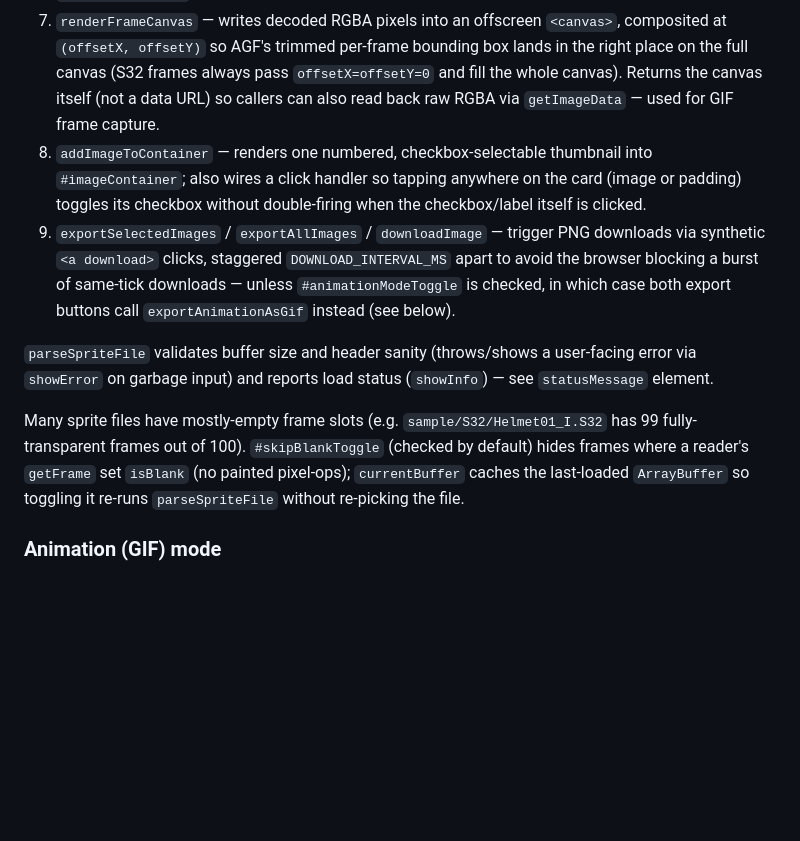
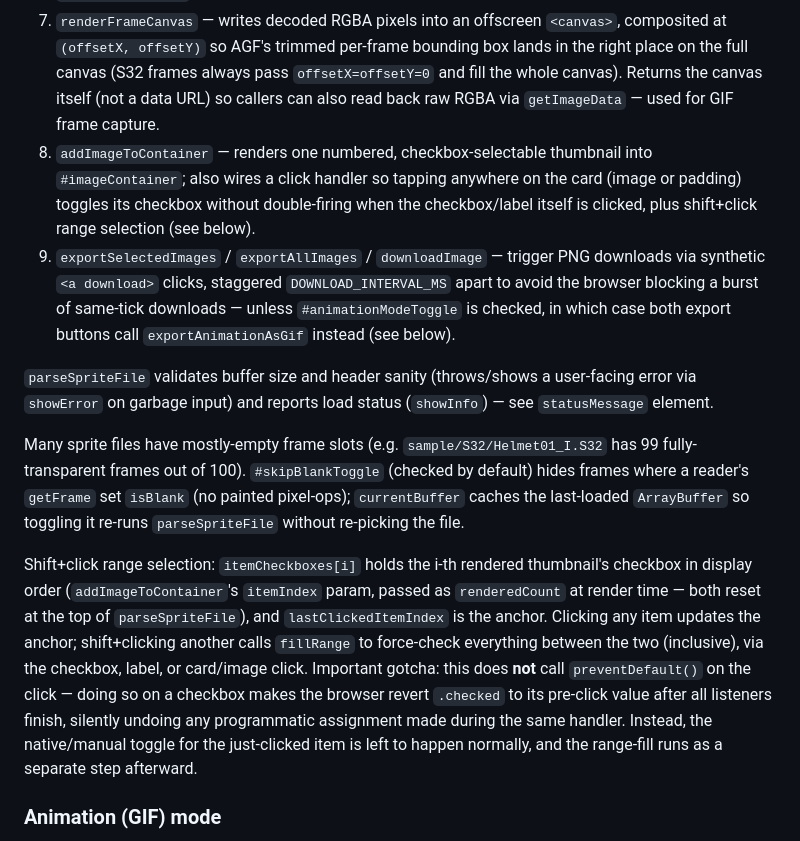
Before and after one commit to 2sem/gersang-image-extractor, a Markdown page: CLAUDE.md, the part around the change. Drawn GitHub-style; blank space fills up the shorter version.

```diff
--- a/CLAUDE.md
+++ b/CLAUDE.md
@@ -54,12 +54,14 @@ Everything lives in one `<script>` block, in read order:
 5. `inflateZlib` — wraps the browser-native `DecompressionStream('deflate')` in a `Blob`/`Response` round-trip to inflate a zlib byte stream; no external library.
 6. `decompressPixels` — the core RLE decoder per the format spec above; shared by both readers.
 7. `renderFrameCanvas` — writes decoded RGBA pixels into an offscreen `<canvas>`, composited at `(offsetX, offsetY)` so AGF's trimmed per-frame bounding box lands in the right place on the full canvas (S32 frames always pass `offsetX=offsetY=0` and fill the whole canvas). Returns the canvas itself (not a data URL) so callers can also read back raw RGBA via `getImageData` — used for GIF frame capture.
-8. `addImageToContainer` — renders one numbered, checkbox-selectable thumbnail into `#imageContainer`; also wires a click handler so tapping anywhere on the card (image or padding) toggles its checkbox without double-firing when the checkbox/label itself is clicked.
+8. `addImageToContainer` — renders one numbered, checkbox-selectable thumbnail into `#imageContainer`; also wires a click handler so tapping anywhere on the card (image or padding) toggles its checkbox without double-firing when the checkbox/label itself is clicked, plus shift+click range selection (see below).
 9. `exportSelectedImages` / `exportAllImages` / `downloadImage` — trigger PNG downloads via synthetic `<a download>` clicks, staggered `DOWNLOAD_INTERVAL_MS` apart to avoid the browser blocking a burst of same-tick downloads — unless `#animationModeToggle` is checked, in which case both export buttons call `exportAnimationAsGif` instead (see below).
 
 `parseSpriteFile` validates buffer size and header sanity (throws/shows a user-facing error via `showError` on garbage input) and reports load status (`showInfo`) — see `statusMessage` element.
 
 Many sprite files have mostly-empty frame slots (e.g. `sample/S32/Helmet01_I.S32` has 99 fully-transparent frames out of 100). `#skipBlankToggle` (checked by default) hides frames where a reader's `getFrame` set `isBlank` (no painted pixel-ops); `currentBuffer` caches the last-loaded `ArrayBuffer` so toggling it re-runs `parseSpriteFile` without re-picking the file.
+
+Shift+click range selection: `itemCheckboxes[i]` holds the i-th rendered thumbnail's checkbox in display order (`addImageToContainer`'s `itemIndex` param, passed as `renderedCount` at render time — both reset at the top of `parseSpriteFile`), and `lastClickedItemIndex` is the anchor. Clicking any item updates the anchor; shift+clicking another calls `fillRange` to force-check everything between the two (inclusive), via the checkbox, label, or card/image click. Important gotcha: this does **not** call `preventDefault()` on the click — doing so on a checkbox makes the browser revert `.checked` to its pre-click value after all listeners finish, silently undoing any programmatic assignment made during the same handler. Instead, the native/manual toggle for the just-clicked item is left to happen normally, and the range-fill runs as a separate step afterward.
 
 ### Animation (GIF) mode
 
```
Also changed, not shown: README.md (+1 -1 lines).
